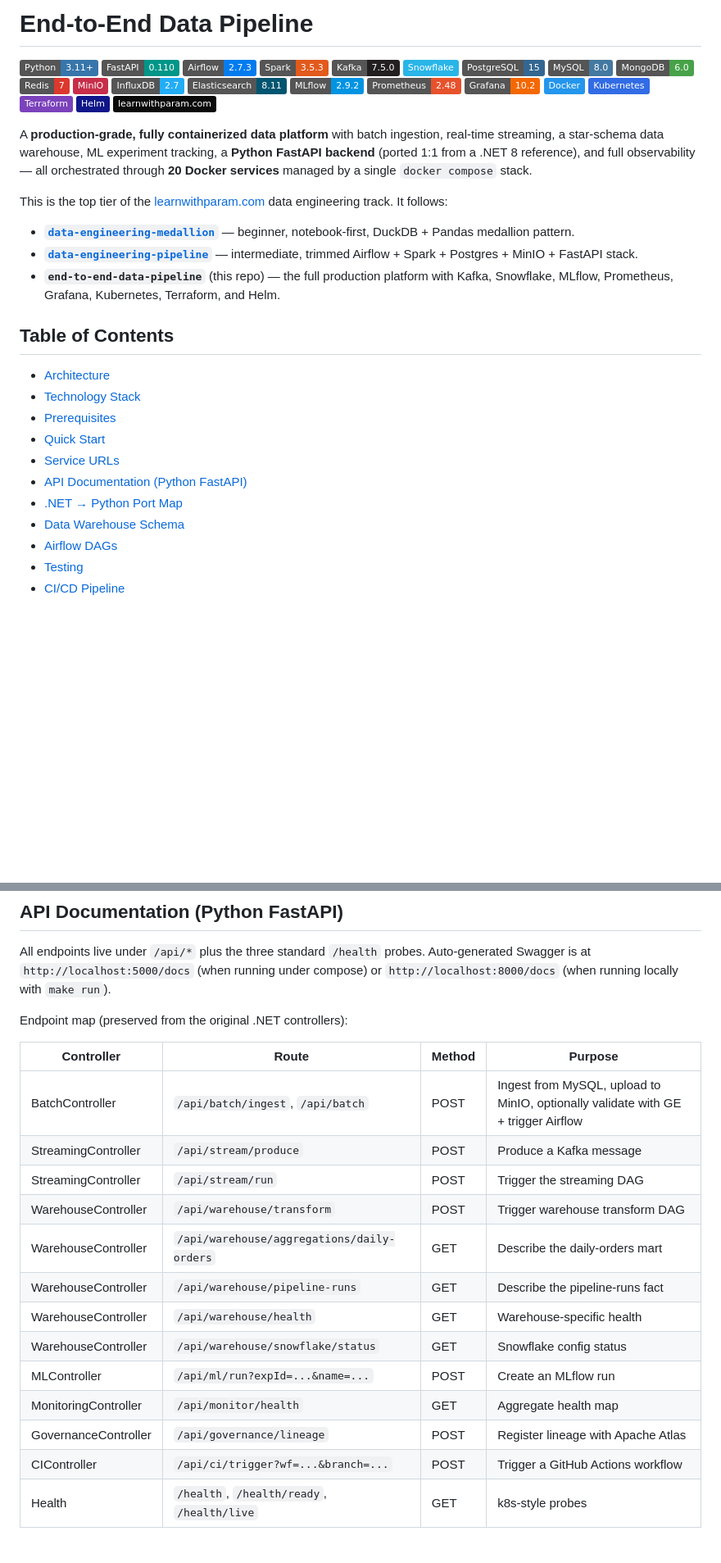
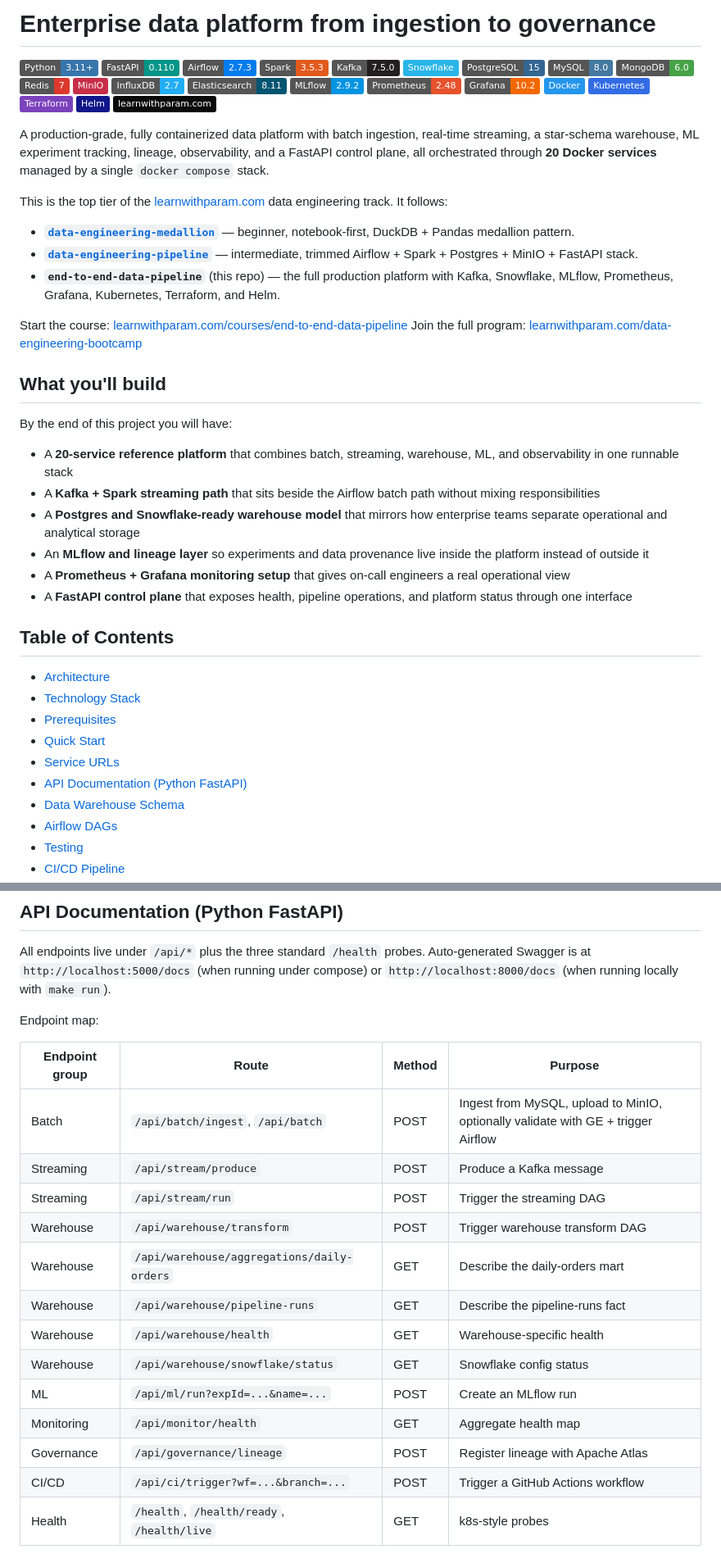
Before and after one commit to learnwithparam/end-to-end-data-pipeline, a Markdown page: README.md, 2 parts joined by grey strips. Shown at 82% size. Rendered like a GitHub page; badges without logos; blank space fills up the shorter version.

```diff
--- a/README.md
+++ b/README.md
@@ -1,4 +1,4 @@
-# End-to-End Data Pipeline
+# Enterprise data platform from ingestion to governance
 
 [![Python](https://img.shields.io/badge/Python-3.11+-3776AB?logo=python&logoColor=white)](https://www.python.org/)
 [![FastAPI](https://img.shields.io/badge/FastAPI-0.110-009688?logo=fastapi&logoColor=white)](https://fastapi.tiangolo.com/)
@@ -22,13 +22,27 @@
 [![Helm](https://img.shields.io/badge/Helm-0F1689?logo=helm&logoColor=white)](https://helm.sh/)
 [![learnwithparam](https://img.shields.io/badge/learnwithparam.com-0a0a0a?logo=readthedocs&logoColor=white)](https://www.learnwithparam.com)
 
-A **production-grade, fully containerized data platform** with batch ingestion, real-time streaming, a star-schema data warehouse, ML experiment tracking, a **Python FastAPI backend** (ported 1:1 from a .NET 8 reference), and full observability — all orchestrated through **20 Docker services** managed by a single `docker compose` stack.
+A production-grade, fully containerized data platform with batch ingestion, real-time streaming, a star-schema warehouse, ML experiment tracking, lineage, observability, and a FastAPI control plane, all orchestrated through **20 Docker services** managed by a single `docker compose` stack.
 
 This is the top tier of the [learnwithparam.com](https://www.learnwithparam.com) data engineering track. It follows:
 
 - **[`data-engineering-medallion`](../data-engineering-medallion)** — beginner, notebook-first, DuckDB + Pandas medallion pattern.
 - **[`data-engineering-pipeline`](../data-engineering-pipeline)** — intermediate, trimmed Airflow + Spark + Postgres + MinIO + FastAPI stack.
 - **`end-to-end-data-pipeline`** (this repo) — the full production platform with Kafka, Snowflake, MLflow, Prometheus, Grafana, Kubernetes, Terraform, and Helm.
+
+Start the course: [learnwithparam.com/courses/end-to-end-data-pipeline](https://www.learnwithparam.com/courses/end-to-end-data-pipeline)
+Join the full program: [learnwithparam.com/data-engineering-bootcamp](https://www.learnwithparam.com/data-engineering-bootcamp)
+
+## What you'll build
+
+By the end of this project you will have:
+
+- A **20-service reference platform** that combines batch, streaming, warehouse, ML, and observability in one runnable stack
+- A **Kafka + Spark streaming path** that sits beside the Airflow batch path without mixing responsibilities
+- A **Postgres and Snowflake-ready warehouse model** that mirrors how enterprise teams separate operational and analytical storage
+- An **MLflow and lineage layer** so experiments and data provenance live inside the platform instead of outside it
+- A **Prometheus + Grafana monitoring setup** that gives on-call engineers a real operational view
+- A **FastAPI control plane** that exposes health, pipeline operations, and platform status through one interface
 
 ## Table of Contents
 
@@ -38,7 +52,6 @@ This is the top tier of the [learnwithparam.com](https://www.learnwithparam.com)
 - [Quick Start](#quick-start)
 - [Service URLs](#service-urls)
 - [API Documentation (Python FastAPI)](#api-documentation-python-fastapi)
-- [.NET → Python Port Map](#net--python-port-map)
 - [Data Warehouse Schema](#data-warehouse-schema)
 - [Airflow DAGs](#airflow-dags)
 - [Testing](#testing)
@@ -178,20 +191,20 @@ The FastAPI is designed for graceful degradation — every health check and cont
 
 All endpoints live under `/api/*` plus the three standard `/health` probes. Auto-generated Swagger is at `http://localhost:5000/docs` (when running under compose) or `http://localhost:8000/docs` (when running locally with `make run`).
 
-Endpoint map (preserved from the original .NET controllers):
+Endpoint map:
 
-| Controller | Route | Method | Purpose |
+| Endpoint group | Route | Method | Purpose |
 |---|---|---|---|
-| BatchController | `/api/batch/ingest`, `/api/batch` | POST | Ingest from MySQL, upload to MinIO, optionally validate with GE + trigger Airflow |
-| StreamingController | `/api/stream/produce` | POST | Produce a Kafka message |
-| StreamingController | `/api/stream/run` | POST | Trigger the streaming DAG |
-| WarehouseController | `/api/warehouse/transform` | POST | Trigger warehouse transform DAG |
-| WarehouseController | `/api/warehouse/aggregations/daily-orders` | GET | Describe the daily-orders mart |
-| WarehouseController | `/api/warehouse/pipeline-runs` | GET | Describe the pipeline-runs fact |
-| WarehouseController | `/api/warehouse/health` | GET | Warehouse-specific health |
-| WarehouseController | `/api/warehouse/snowflake/status` | GET | Snowflake config status |
-| MLController | `/api/ml/run?expId=...&name=...` | POST | Create an MLflow run |
-| MonitoringController | `/api/monitor/health` | GET | Aggregate health map |
-| GovernanceController | `/api/governance/lineage` | POST | Register lineage with Apache Atlas |
-| CIController | `/api/ci/trigger?wf=...&branch=...` | POST | Trigger a GitHub Actions workflow |
+| Batch | `/api/batch/ingest`, `/api/batch` | POST | Ingest from MySQL, upload to MinIO, optionally validate with GE + trigger Airflow |
+| Streaming | `/api/stream/produce` | POST | Produce a Kafka message |
+| Streaming | `/api/stream/run` | POST | Trigger the streaming DAG |
+| Warehouse | `/api/warehouse/transform` | POST | Trigger warehouse transform DAG |
+| Warehouse | `/api/warehouse/aggregations/daily-orders` | GET | Describe the daily-orders mart |
+| Warehouse | `/api/warehouse/pipeline-runs` | GET | Describe the pipeline-runs fact |
+| Warehouse | `/api/warehouse/health` | GET | Warehouse-specific health |
+| Warehouse | `/api/warehouse/snowflake/status` | GET | Snowflake config status |
+| ML | `/api/ml/run?expId=...&name=...` | POST | Create an MLflow run |
+| Monitoring | `/api/monitor/health` | GET | Aggregate health map |
+| Governance | `/api/governance/lineage` | POST | Register lineage with Apache Atlas |
+| CI/CD | `/api/ci/trigger?wf=...&branch=...` | POST | Trigger a GitHub Actions workflow |
 | Health | `/health`, `/health/ready`, `/health/live` | GET | k8s-style probes |
```
Also changed, not shown: other parts of README.md (+14 -42 lines).
